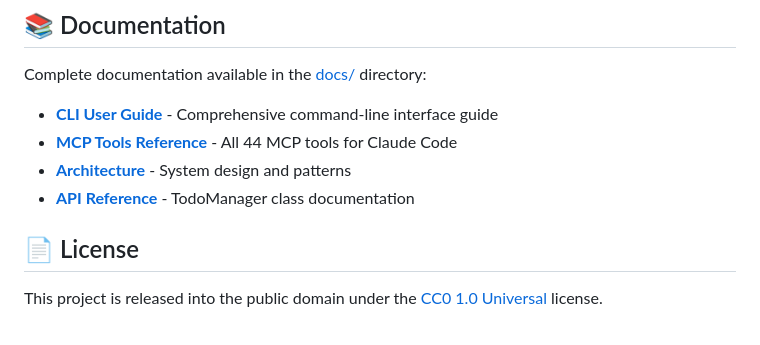
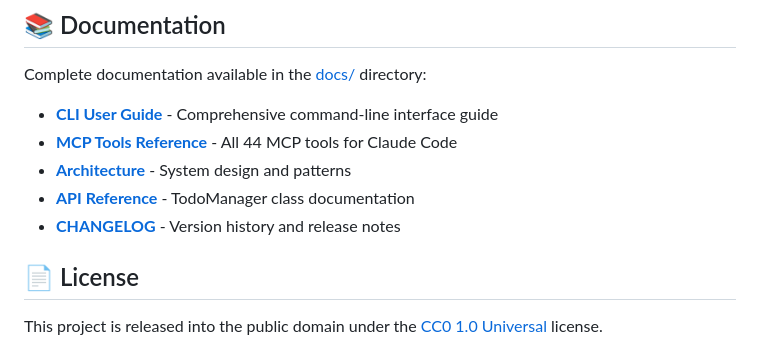
Before and after one commit to hipotures/todoit, a Markdown page: README.md, the part around the change. GitHub-like rendering.

```diff
--- a/README.md
+++ b/README.md
@@ -323,6 +323,7 @@ Complete documentation available in the [docs/](docs/) directory:
 - **[MCP Tools Reference](docs/MCP_TOOLS.md)** - All 44 MCP tools for Claude Code
 - **[Architecture](docs/architecture.md)** - System design and patterns
 - **[API Reference](docs/api.md)** - TodoManager class documentation
+- **[CHANGELOG](CHANGELOG.md)** - Version history and release notes
 
 ## 📄 License
 
```
Also changed, not shown: CHANGELOG.md (added, +127 -0 lines).
